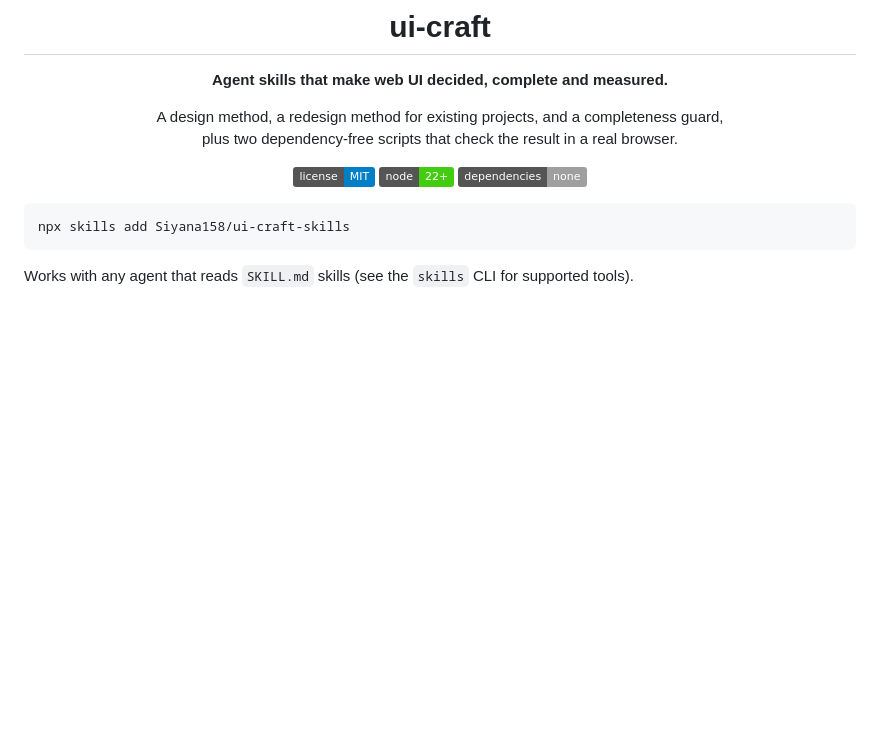
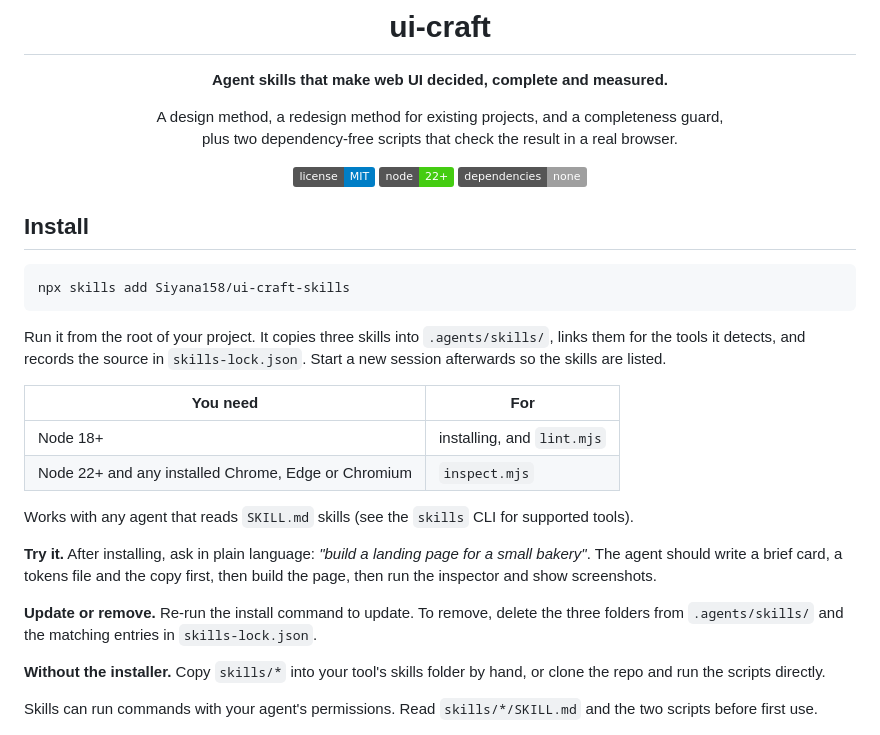
Before and after one commit to Siyana158/dev-craft, a Markdown page: README.md, the part around the change. Drawn GitHub-style; badges without logos; blank space fills up the shorter version.

Commit message:
Expand install section in README

````diff
--- a/README.md
+++ b/README.md
@@ -13,11 +13,28 @@ plus two dependency-free scripts that check the result in a real browser.
 
 </div>
 
+## Install
+
 ```bash
 npx skills add Siyana158/ui-craft-skills
 ```
 
+Run it from the root of your project. It copies three skills into `.agents/skills/`, links them for the tools it detects, and records the source in `skills-lock.json`. Start a new session afterwards so the skills are listed.
+
+| You need | For |
+|---|---|
+| Node 18+ | installing, and `lint.mjs` |
+| Node 22+ and any installed Chrome, Edge or Chromium | `inspect.mjs` |
+
 Works with any agent that reads `SKILL.md` skills (see the `skills` CLI for supported tools).
+
+**Try it.** After installing, ask in plain language: *"build a landing page for a small bakery"*. The agent should write a brief card, a tokens file and the copy first, then build the page, then run the inspector and show screenshots.
+
+**Update or remove.** Re-run the install command to update. To remove, delete the three folders from `.agents/skills/` and the matching entries in `skills-lock.json`.
+
+**Without the installer.** Copy `skills/*` into your tool's skills folder by hand, or clone the repo and run the scripts directly.
+
+Skills can run commands with your agent's permissions. Read `skills/*/SKILL.md` and the two scripts before first use.
 
 <p align="center">
   <img src="docs/images/example-desktop.png" alt="Desktop view of the example page: a large two-line headline and a red tin-label block" width="720">
````
